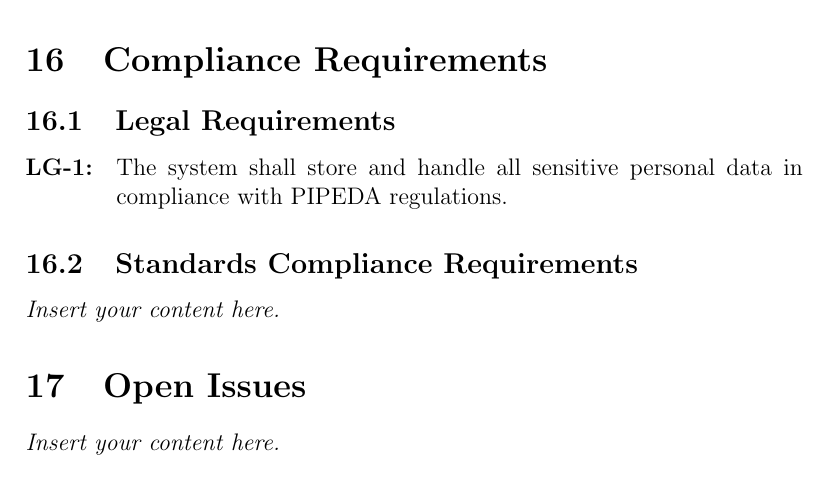
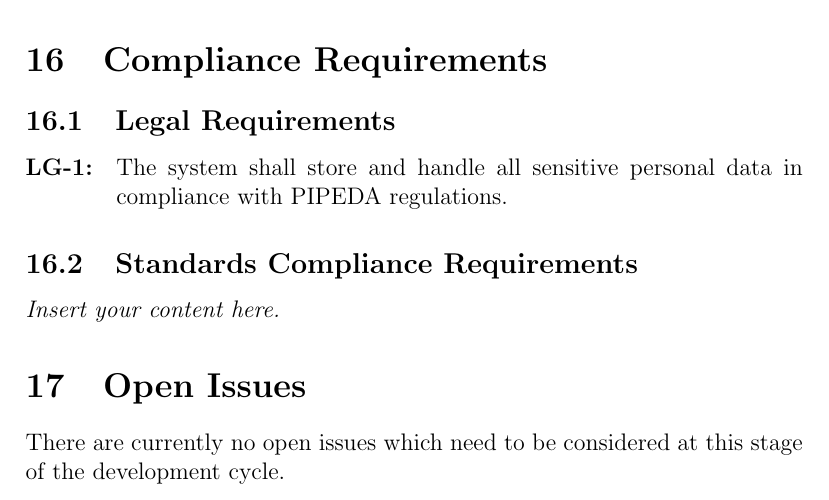
Before and after one commit to VirochaanRG/MES-Event-Management-System, a LaTeX document (docs/SRS-Volere/SRS.tex): part of page 31 of 36, cut so that both start at the same text. Compiled offline with pdfLaTeX.

Commit message:
SRS: Compliance formatting + Initial Open Issues
Previously resolved issues:
Resolve #42
Resolve #33

```diff
--- a/docs/SRS-Volere/SRS.tex
+++ b/docs/SRS-Volere/SRS.tex
@@ -712,14 +712,13 @@ creation have been grouped as a single workflow since they are nearly identical.
   labelsep=1em,
   itemindent=0em,
   label=\bfseries LG-\arabic*:]
-  \item The system shall store and handle all sensitive personal data in compliance with
-    PIPEDA regulations.
+  \item The system shall store and handle all sensitive personal data in compliance with PIPEDA regulations.
 \end{enumerate}
 \subsection{Standards Compliance Requirements}
 \lips
 
 \section{Open Issues}
-\lips
+There are currently no open issues which need to be considered at this stage of the development cycle.
 % Any problems that remain unresolved and undefined
 \section{Off-the-Shelf Solutions}
 \subsection{Ready-Made Products}
```
